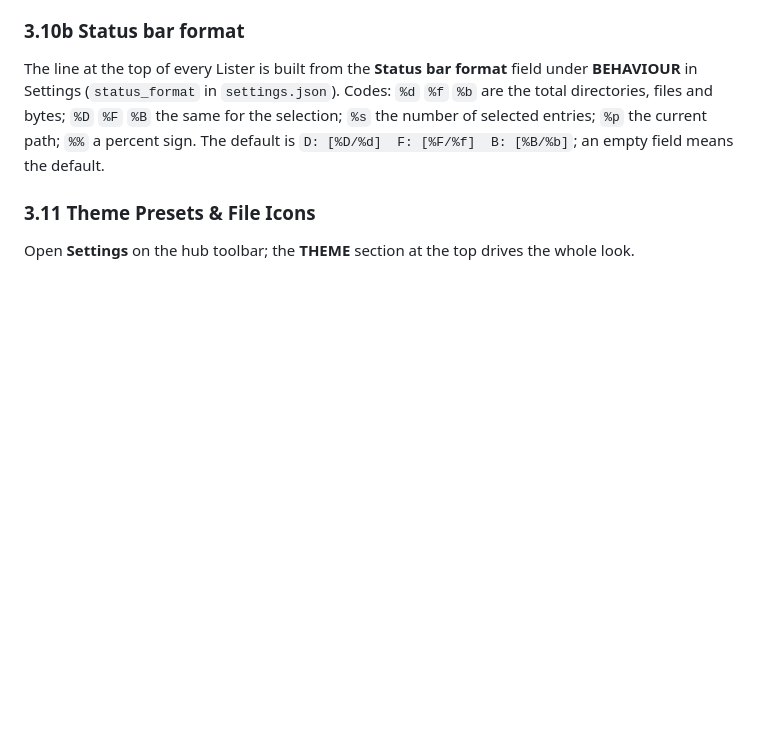
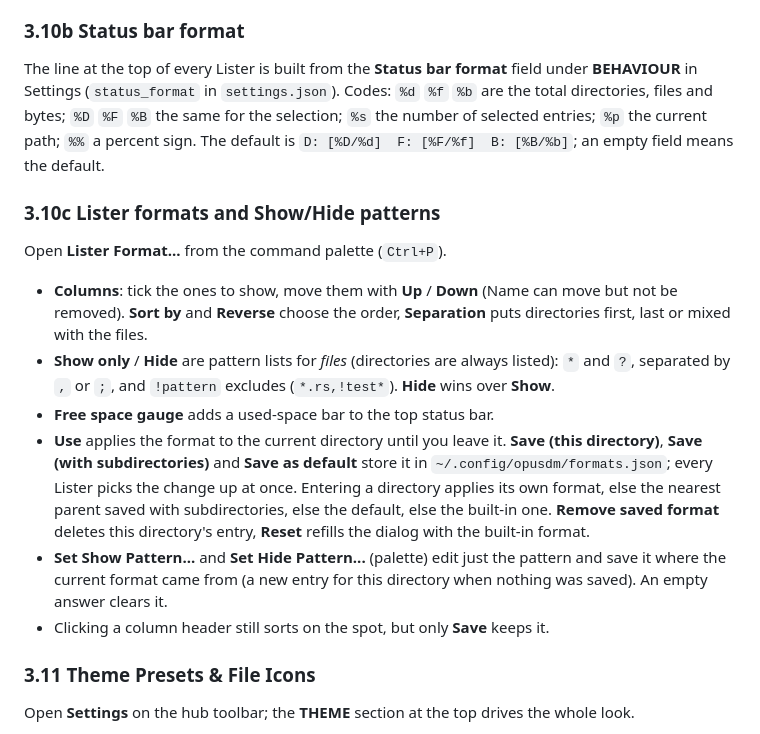
Before and after one commit to fsoft72/opusdm, a Markdown page: docs/usage.md, the part around the change. Drawn GitHub-style; blank space fills up the shorter version.

Commit message:
docs: lister formats and show/hide patterns (F-22, F-23)

```diff
--- a/docs/usage.md
+++ b/docs/usage.md
@@ -161,6 +161,15 @@ The line at the top of every Lister is built from the **Status bar format** fiel
 total directories, files and bytes; `%D` `%F` `%B` the same for the selection; `%s` the number of
 selected entries; `%p` the current path; `%%` a percent sign. The default is
 `D: [%D/%d]  F: [%F/%f]  B: [%B/%b]`; an empty field means the default.
+
+### 3.10c Lister formats and Show/Hide patterns
+Open **Lister Format...** from the command palette (`Ctrl+P`).
+- **Columns**: tick the ones to show, move them with **Up** / **Down** (Name can move but not be removed). **Sort by** and **Reverse** choose the order, **Separation** puts directories first, last or mixed with the files.
+- **Show only** / **Hide** are pattern lists for *files* (directories are always listed): `*` and `?`, separated by `,` or `;`, and `!pattern` excludes (`*.rs,!test*`). **Hide** wins over **Show**.
+- **Free space gauge** adds a used-space bar to the top status bar.
+- **Use** applies the format to the current directory until you leave it. **Save (this directory)**, **Save (with subdirectories)** and **Save as default** store it in `~/.config/opusdm/formats.json`; every Lister picks the change up at once. Entering a directory applies its own format, else the nearest parent saved with subdirectories, else the default, else the built-in one. **Remove saved format** deletes this directory's entry, **Reset** refills the dialog with the built-in format.
+- **Set Show Pattern...** and **Set Hide Pattern...** (palette) edit just the pattern and save it where the current format came from (a new entry for this directory when nothing was saved). An empty answer clears it.
+- Clicking a column header still sorts on the spot, but only **Save** keeps it.
 
 ### 3.11 Theme Presets & File Icons
 Open **Settings** on the hub toolbar; the **THEME** section at the top drives the whole look.
```
Also changed, not shown: CHANGES.md (+1 -0 lines), TODO.md (+2 -2 lines).
